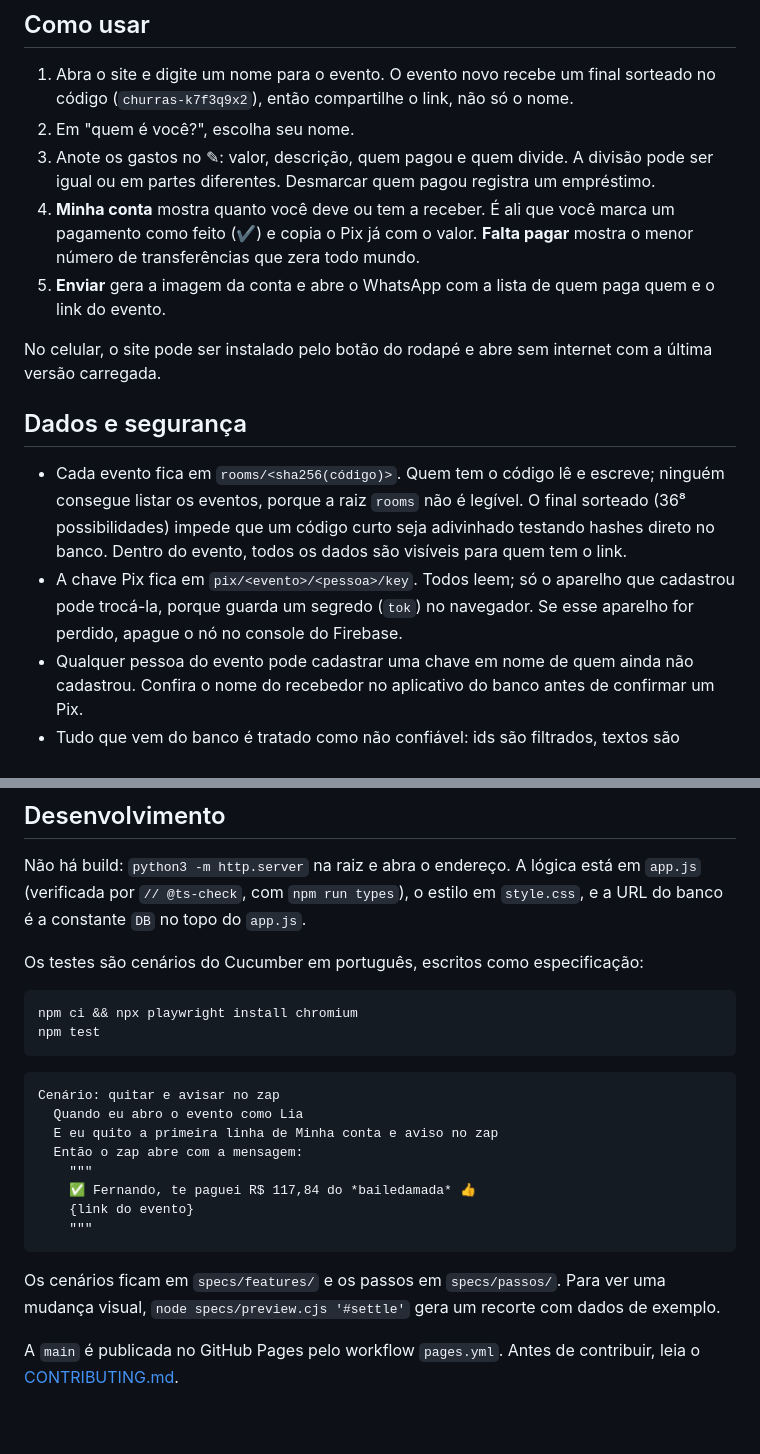
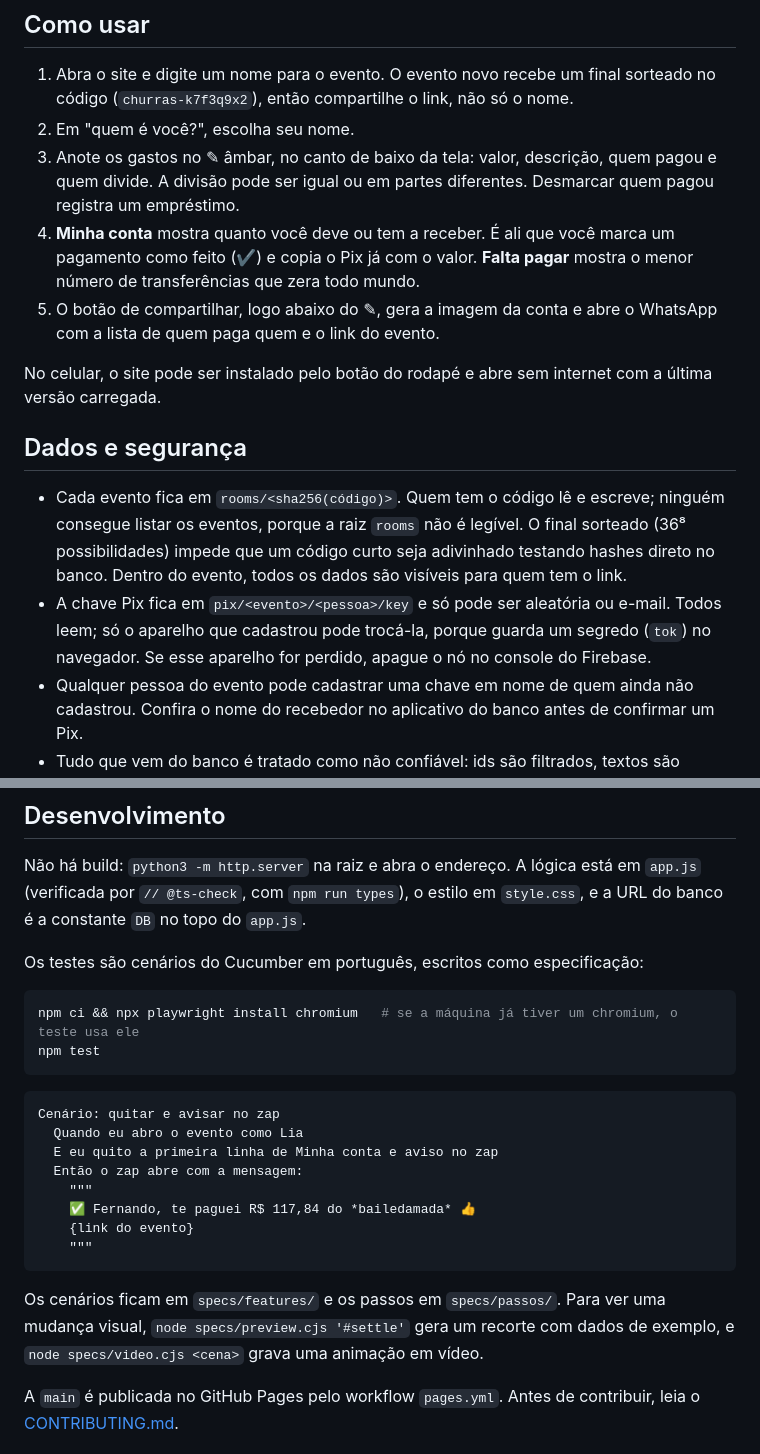
Before and after one commit to fernandollisboa/tolisao, a Markdown page: README.md, 2 parts joined by grey strips. Drawn GitHub-style; blank space fills up the shorter version.

Commit message:
README acompanha o ✎ e o zap no canto de baixo
Co-Authored-By: Claude Opus 5.5 <noreply@anthropic.com>
Claude-Session: https://claude.ai/code/session_014dnMu4WLoZUvBwRkNTECRZ

````diff
--- a/README.md
+++ b/README.md
@@ -6,16 +6,16 @@ Divisor de gastos entre amigos, no estilo do Splitwise, sem aplicativo e sem cad
 
 1. Abra o site e digite um nome para o evento. O evento novo recebe um final sorteado no código (`churras-k7f3q9x2`), então compartilhe o link, não só o nome.
 2. Em "quem é você?", escolha seu nome.
-3. Anote os gastos no ✎: valor, descrição, quem pagou e quem divide. A divisão pode ser igual ou em partes diferentes. Desmarcar quem pagou registra um empréstimo.
+3. Anote os gastos no ✎ âmbar, no canto de baixo da tela: valor, descrição, quem pagou e quem divide. A divisão pode ser igual ou em partes diferentes. Desmarcar quem pagou registra um empréstimo.
 4. **Minha conta** mostra quanto você deve ou tem a receber. É ali que você marca um pagamento como feito (✔) e copia o Pix já com o valor. **Falta pagar** mostra o menor número de transferências que zera todo mundo.
-5. **Enviar** gera a imagem da conta e abre o WhatsApp com a lista de quem paga quem e o link do evento.
+5. O botão de compartilhar, logo abaixo do ✎, gera a imagem da conta e abre o WhatsApp com a lista de quem paga quem e o link do evento.
 
 No celular, o site pode ser instalado pelo botão do rodapé e abre sem internet com a última versão carregada.
 
 ## Dados e segurança
 
 - Cada evento fica em `rooms/<sha256(código)>`. Quem tem o código lê e escreve; ninguém consegue listar os eventos, porque a raiz `rooms` não é legível. O final sorteado (36⁸ possibilidades) impede que um código curto seja adivinhado testando hashes direto no banco. Dentro do evento, todos os dados são visíveis para quem tem o link.
-- A chave Pix fica em `pix/<evento>/<pessoa>/key`. Todos leem; só o aparelho que cadastrou pode trocá-la, porque guarda um segredo (`tok`) no navegador. Se esse aparelho for perdido, apague o nó no console do Firebase.
+- A chave Pix fica em `pix/<evento>/<pessoa>/key` e só pode ser aleatória ou e-mail. Todos leem; só o aparelho que cadastrou pode trocá-la, porque guarda um segredo (`tok`) no navegador. Se esse aparelho for perdido, apague o nó no console do Firebase.
 - Qualquer pessoa do evento pode cadastrar uma chave em nome de quem ainda não cadastrou. Confira o nome do recebedor no aplicativo do banco antes de confirmar um Pix.
 - Tudo que vem do banco é tratado como não confiável: ids são filtrados, textos são escapados, e o `index.html` tem uma Content-Security-Policy.
 
@@ -33,7 +33,7 @@ Não há build: `python3 -m http.server` na raiz e abra o endereço. A lógica e
 Os testes são cenários do Cucumber em português, escritos como especificação:
 
 ```sh
-npm ci && npx playwright install chromium
+npm ci && npx playwright install chromium   # se a máquina já tiver um chromium, o teste usa ele
 npm test
 ```
 
@@ -48,7 +48,7 @@ Cenário: quitar e avisar no zap
     """
 ```
 
-Os cenários ficam em `specs/features/` e os passos em `specs/passos/`. Para ver uma mudança visual, `node specs/preview.cjs '#settle'` gera um recorte com dados de exemplo.
+Os cenários ficam em `specs/features/` e os passos em `specs/passos/`. Para ver uma mudança visual, `node specs/preview.cjs '#settle'` gera um recorte com dados de exemplo, e `node specs/video.cjs <cena>` grava uma animação em vídeo.
 
 A `main` é publicada no GitHub Pages pelo workflow `pages.yml`. Antes de contribuir, leia o [CONTRIBUTING.md](CONTRIBUTING.md).
 
````
